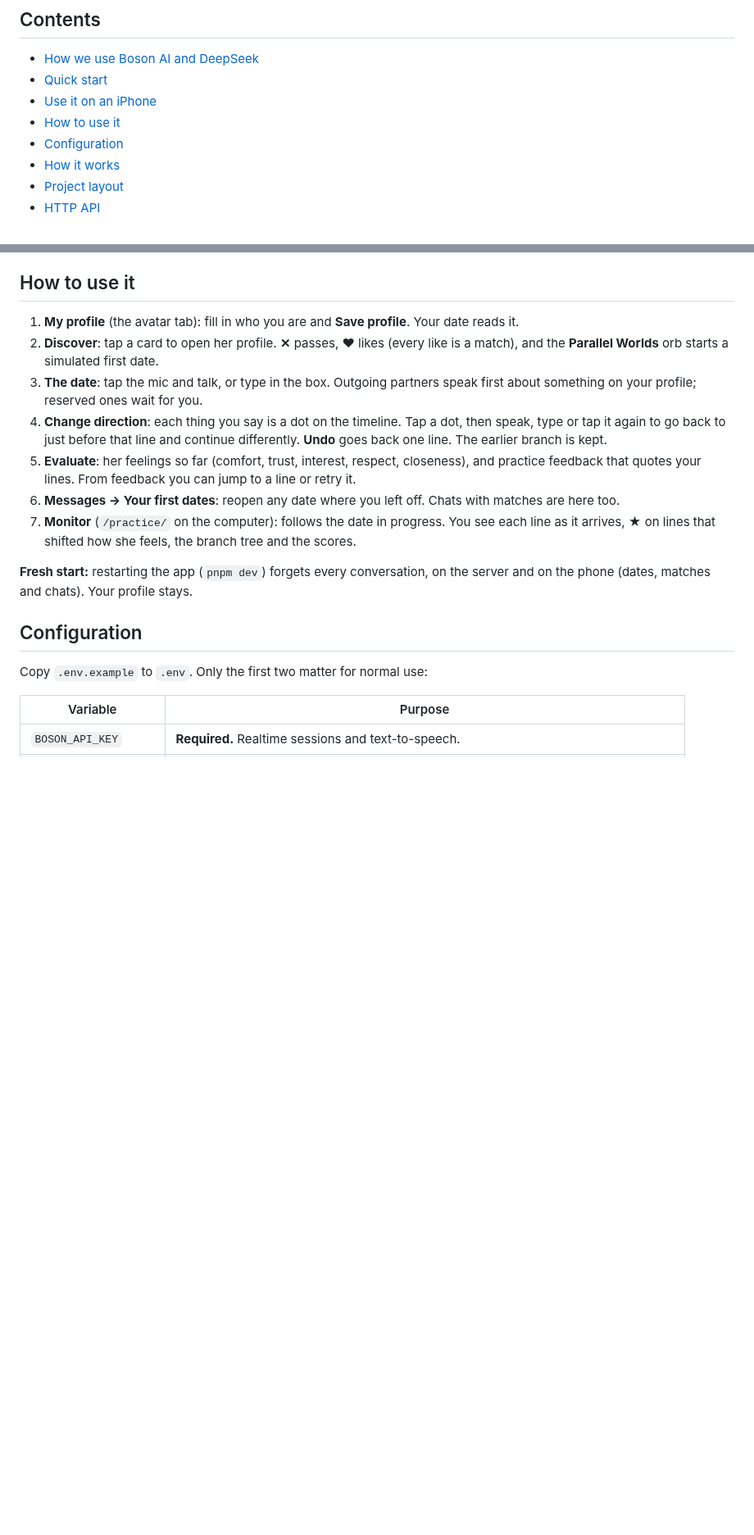
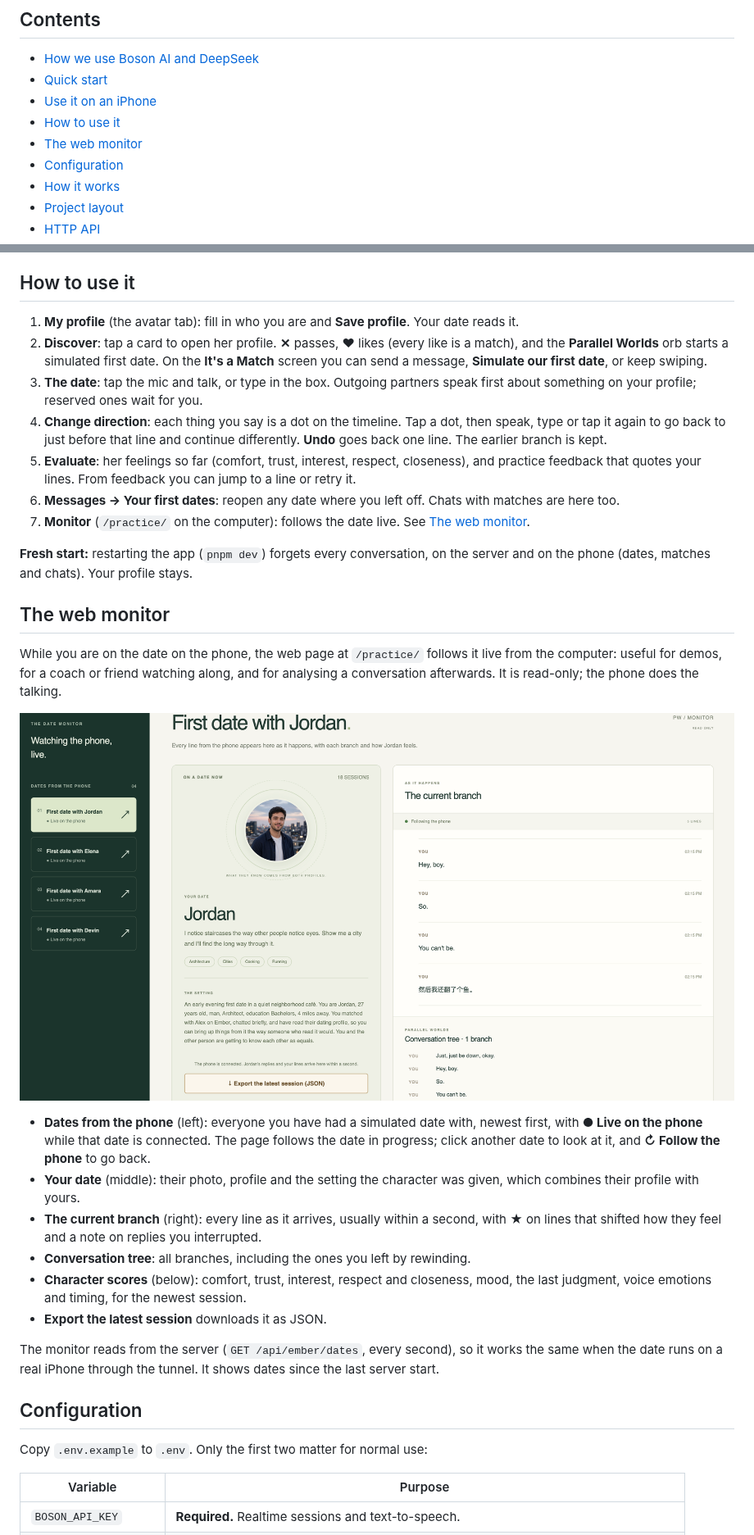
Before and after one commit to TICO279/Parallel-Worlds, a Markdown page: README.md, 2 parts joined by grey strips. Shown at 82% size. Drawn GitHub-style; pictures changed too: docs/images/monitor.png (added); blank space fills up the shorter version.

Commit message:
Document the web monitor with a screenshot; neutral wording on the monitor
New README section on the monitor: what each part shows and that it
follows a real iPhone through the server. The monitor says "they"
instead of "she", since dates can be with anyone.

Co-Authored-By: Claude Opus 5.5 <noreply@anthropic.com>

```diff
--- a/README.md
+++ b/README.md
@@ -23,6 +23,7 @@ the person, and **DeepSeek** as the fast judge that decides how the person react
 - [Quick start](#quick-start)
 - [Use it on an iPhone](#use-it-on-an-iphone)
 - [How to use it](#how-to-use-it)
+- [The web monitor](#the-web-monitor)
 - [Configuration](#configuration)
 - [How it works](#how-it-works)
 - [Project layout](#project-layout)
@@ -123,7 +124,8 @@ and stop the tunnel (Ctrl+C) when you are done.
 
 1. **My profile** (the avatar tab): fill in who you are and **Save profile**. Your date reads it.
 2. **Discover**: tap a card to open her profile. **✕** passes, **♥** likes (every like is a
-   match), and the **Parallel Worlds** orb starts a simulated first date.
+   match), and the **Parallel Worlds** orb starts a simulated first date. On the **It's a Match**
+   screen you can send a message, **Simulate our first date**, or keep swiping.
 3. **The date**: tap the mic and talk, or type in the box. Outgoing partners speak first about
    something on your profile; reserved ones wait for you.
 4. **Change direction**: each thing you say is a dot on the timeline. Tap a dot, then speak, type
@@ -133,11 +135,35 @@ and stop the tunnel (Ctrl+C) when you are done.
    practice feedback that quotes your lines. From feedback you can jump to a line or retry it.
 6. **Messages → Your first dates**: reopen any date where you left off. Chats with matches are
    here too.
-7. **Monitor** (`/practice/` on the computer): follows the date in progress. You see each line
-   as it arrives, ★ on lines that shifted how she feels, the branch tree and the scores.
+7. **Monitor** (`/practice/` on the computer): follows the date live. See
+   [The web monitor](#the-web-monitor).
 
 **Fresh start:** restarting the app (`pnpm dev`) forgets every conversation, on the server and on
 the phone (dates, matches and chats). Your profile stays.
+
+## The web monitor
+
+While you are on the date on the phone, the web page at `/practice/` follows it live from the
+computer: useful for demos, for a coach or friend watching along, and for analysing a
+conversation afterwards. It is read-only; the phone does the talking.
+
+![The web monitor following a first date with Jordan: the dates from the phone on the left, Jordan's profile and the setting in the middle, and the current branch with every line and the conversation tree on the right](docs/images/monitor.png)
+
+- **Dates from the phone** (left): everyone you have had a simulated date with, newest first,
+  with **● Live on the phone** while that date is connected. The page follows the date in
+  progress; click another date to look at it, and **↻ Follow the phone** to go back.
+- **Your date** (middle): their photo, profile and the setting the character was given, which
+  combines their profile with yours.
+- **The current branch** (right): every line as it arrives, usually within a second, with ★ on
+  lines that shifted how they feel and a note on replies you interrupted.
+- **Conversation tree**: all branches, including the ones you left by rewinding.
+- **Character scores** (below): comfort, trust, interest, respect and closeness, mood, the last
+  judgment, voice emotions and timing, for the newest session.
+- **Export the latest session** downloads it as JSON.
+
+The monitor reads from the server (`GET /api/ember/dates`, every second), so it works the same
+when the date runs on a real iPhone through the tunnel. It shows dates since the last server
+start.
 
 ## Configuration
 
```
Also changed, not shown: 1 other file.
